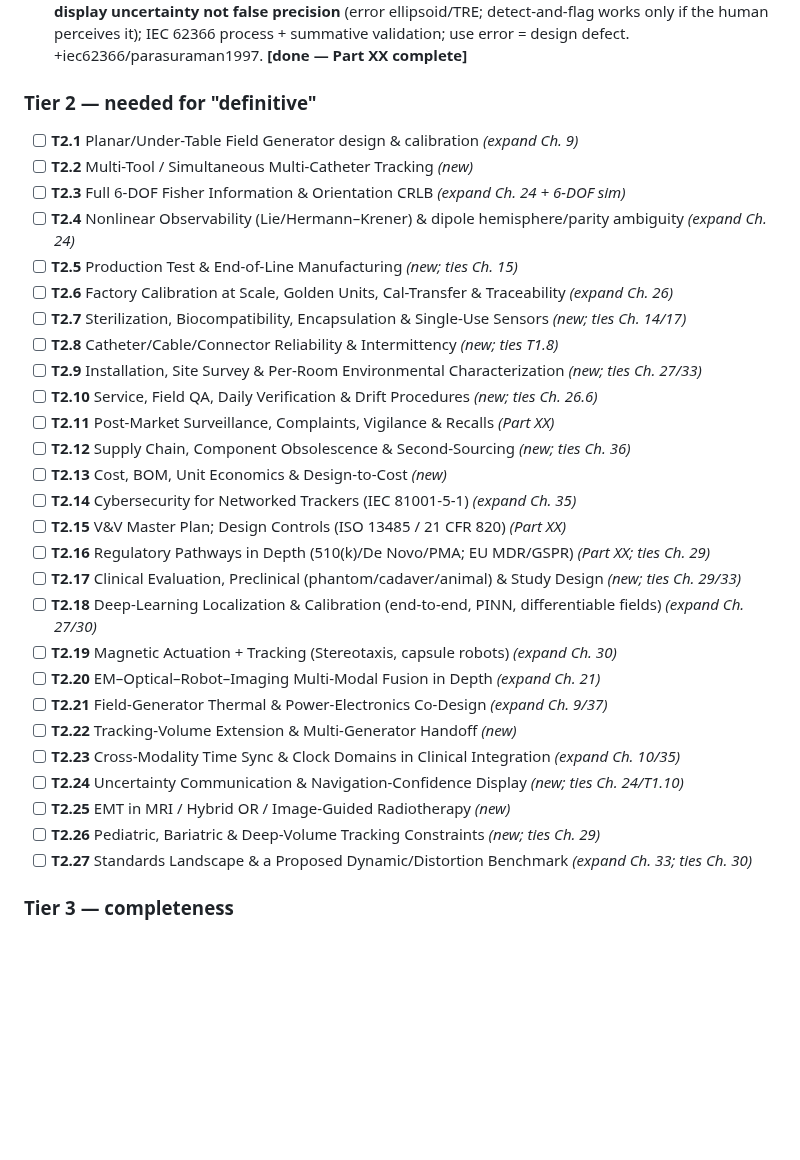
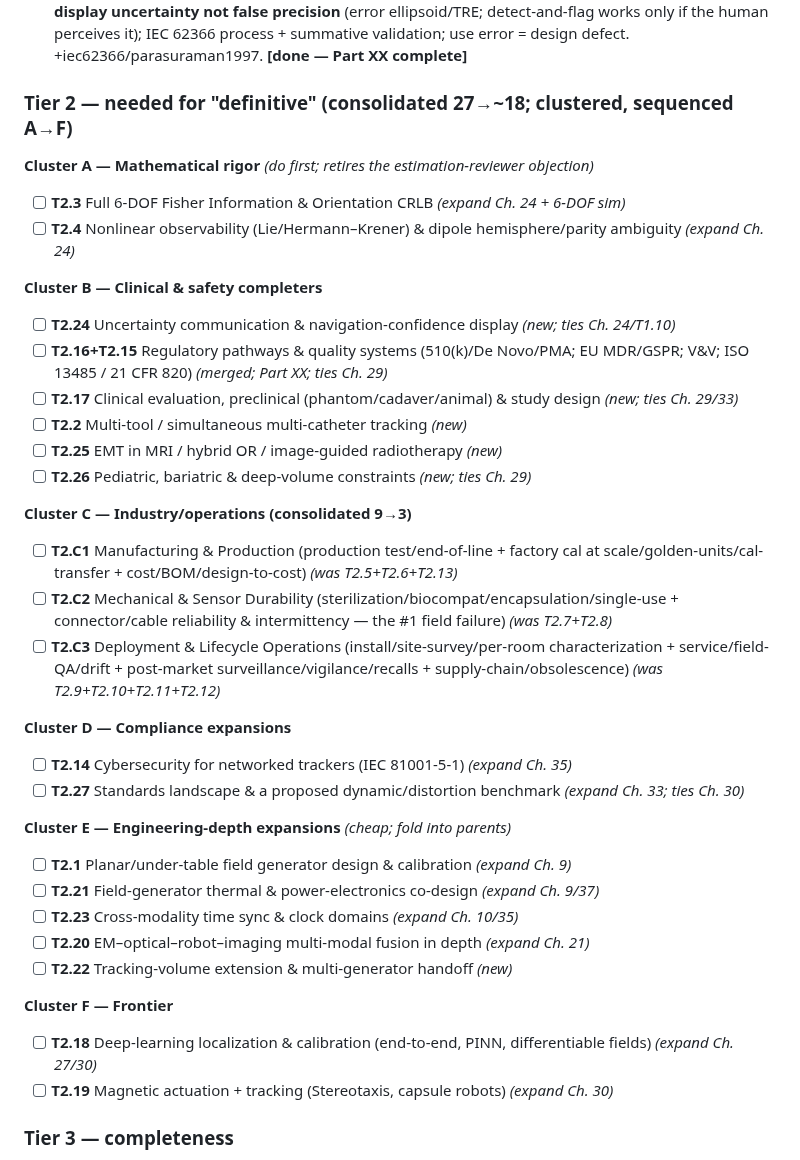
Before and after one commit to neilq1810/emt_study, a Markdown page: ROADMAP.md, the part around the change. Drawn GitHub-style; blank space fills up the shorter version.

Commit message:
ROADMAP: consolidate & cluster Tier 2 (27 -> ~18, sequenced A-F)
Per review: merge the 9-item industry cluster into 3 (Manufacturing &
Production / Mechanical & Sensor Durability / Deployment & Lifecycle Ops),
merge V&V + regulatory pathways, and cluster all Tier-2 items A-F with a
recommended A->F sequence. Cluster A (math rigor: 6-DOF CRLB + nonlinear
observability) is first.

https://claude.ai/code/session_016CjrVW1psuy7XncFVZptyT

```diff
--- a/ROADMAP.md
+++ b/ROADMAP.md
@@ -206,34 +206,39 @@ measurement and the book currently models only absolute generator-frame tracking
 - [x] **T1.9** Risk Management (ISO 14971) Applied to EMT *(Part XX, Ch. 45; ties Ch. 17/29/35/44)* — 🟢 DEEPENED: harm-based risk (hazard→hazardous-situation→harm sequences); EMT hazard table (undetected pose error = master hazard); control hierarchy (inherently-safe > protective > labeling-last, "can't warn your way out"); **detection coverage = highest-leverage control** (breaks the silent harm-sequence link); benefit-risk + the radiation dividend; the RMF as integrating spine; worked ENB >3mm hazard. +iso14971. **[done]**
 - [x] **T1.10** Human Factors & Usability Engineering (IEC 62366) *(Part XX, Ch. 46)* — 🟢 DEEPENED: human-in-the-loop (correct pose can still harm via use error); EMT use-error table (automation bias, mode confusion, accepted mis-registration, missed dropout, alarm fatigue, setup, workaround); **trust calibration** (Parasuraman misuse/disuse; over-trust→wrong-site, under-trust→fluoro/radiation); **display uncertainty not false precision** (error ellipsoid/TRE; detect-and-flag works only if the human perceives it); IEC 62366 process + summative validation; use error = design defect. +iec62366/parasuraman1997. **[done — Part XX complete]**
 
-### Tier 2 — needed for "definitive"
-- [ ] **T2.1** Planar/Under-Table Field Generator design & calibration *(expand Ch. 9)*
-- [ ] **T2.2** Multi-Tool / Simultaneous Multi-Catheter Tracking *(new)*
+### Tier 2 — needed for "definitive" (consolidated 27→~18; clustered, sequenced A→F)
+
+**Cluster A — Mathematical rigor** *(do first; retires the estimation-reviewer objection)*
 - [ ] **T2.3** Full 6-DOF Fisher Information & Orientation CRLB *(expand Ch. 24 + 6-DOF sim)*
-- [ ] **T2.4** Nonlinear Observability (Lie/Hermann–Krener) & dipole hemisphere/parity ambiguity *(expand Ch. 24)*
-- [ ] **T2.5** Production Test & End-of-Line Manufacturing *(new; ties Ch. 15)*
-- [ ] **T2.6** Factory Calibration at Scale, Golden Units, Cal-Transfer & Traceability *(expand Ch. 26)*
-- [ ] **T2.7** Sterilization, Biocompatibility, Encapsulation & Single-Use Sensors *(new; ties Ch. 14/17)*
-- [ ] **T2.8** Catheter/Cable/Connector Reliability & Intermittency *(new; ties T1.8)*
-- [ ] **T2.9** Installation, Site Survey & Per-Room Environmental Characterization *(new; ties Ch. 27/33)*
-- [ ] **T2.10** Service, Field QA, Daily Verification & Drift Procedures *(new; ties Ch. 26.6)*
-- [ ] **T2.11** Post-Market Surveillance, Complaints, Vigilance & Recalls *(Part XX)*
-- [ ] **T2.12** Supply Chain, Component Obsolescence & Second-Sourcing *(new; ties Ch. 36)*
-- [ ] **T2.13** Cost, BOM, Unit Economics & Design-to-Cost *(new)*
-- [ ] **T2.14** Cybersecurity for Networked Trackers (IEC 81001-5-1) *(expand Ch. 35)*
-- [ ] **T2.15** V&V Master Plan; Design Controls (ISO 13485 / 21 CFR 820) *(Part XX)*
-- [ ] **T2.16** Regulatory Pathways in Depth (510(k)/De Novo/PMA; EU MDR/GSPR) *(Part XX; ties Ch. 29)*
-- [ ] **T2.17** Clinical Evaluation, Preclinical (phantom/cadaver/animal) & Study Design *(new; ties Ch. 29/33)*
-- [ ] **T2.18** Deep-Learning Localization & Calibration (end-to-end, PINN, differentiable fields) *(expand Ch. 27/30)*
-- [ ] **T2.19** Magnetic Actuation + Tracking (Stereotaxis, capsule robots) *(expand Ch. 30)*
-- [ ] **T2.20** EM–Optical–Robot–Imaging Multi-Modal Fusion in Depth *(expand Ch. 21)*
-- [ ] **T2.21** Field-Generator Thermal & Power-Electronics Co-Design *(expand Ch. 9/37)*
-- [ ] **T2.22** Tracking-Volume Extension & Multi-Generator Handoff *(new)*
-- [ ] **T2.23** Cross-Modality Time Sync & Clock Domains in Clinical Integration *(expand Ch. 10/35)*
-- [ ] **T2.24** Uncertainty Communication & Navigation-Confidence Display *(new; ties Ch. 24/T1.10)*
-- [ ] **T2.25** EMT in MRI / Hybrid OR / Image-Guided Radiotherapy *(new)*
-- [ ] **T2.26** Pediatric, Bariatric & Deep-Volume Tracking Constraints *(new; ties Ch. 29)*
-- [ ] **T2.27** Standards Landscape & a Proposed Dynamic/Distortion Benchmark *(expand Ch. 33; ties Ch. 30)*
+- [ ] **T2.4** Nonlinear observability (Lie/Hermann–Krener) & dipole hemisphere/parity ambiguity *(expand Ch. 24)*
+
+**Cluster B — Clinical & safety completers**
+- [ ] **T2.24** Uncertainty communication & navigation-confidence display *(new; ties Ch. 24/T1.10)*
+- [ ] **T2.16+T2.15** Regulatory pathways & quality systems (510(k)/De Novo/PMA; EU MDR/GSPR; V&V; ISO 13485 / 21 CFR 820) *(merged; Part XX; ties Ch. 29)*
+- [ ] **T2.17** Clinical evaluation, preclinical (phantom/cadaver/animal) & study design *(new; ties Ch. 29/33)*
+- [ ] **T2.2** Multi-tool / simultaneous multi-catheter tracking *(new)*
+- [ ] **T2.25** EMT in MRI / hybrid OR / image-guided radiotherapy *(new)*
+- [ ] **T2.26** Pediatric, bariatric & deep-volume constraints *(new; ties Ch. 29)*
+
+**Cluster C — Industry/operations (consolidated 9→3)**
+- [ ] **T2.C1** Manufacturing & Production (production test/end-of-line + factory cal at scale/golden-units/cal-transfer + cost/BOM/design-to-cost) *(was T2.5+T2.6+T2.13)*
+- [ ] **T2.C2** Mechanical & Sensor Durability (sterilization/biocompat/encapsulation/single-use + connector/cable reliability & intermittency — the #1 field failure) *(was T2.7+T2.8)*
+- [ ] **T2.C3** Deployment & Lifecycle Operations (install/site-survey/per-room characterization + service/field-QA/drift + post-market surveillance/vigilance/recalls + supply-chain/obsolescence) *(was T2.9+T2.10+T2.11+T2.12)*
+
+**Cluster D — Compliance expansions**
+- [ ] **T2.14** Cybersecurity for networked trackers (IEC 81001-5-1) *(expand Ch. 35)*
+- [ ] **T2.27** Standards landscape & a proposed dynamic/distortion benchmark *(expand Ch. 33; ties Ch. 30)*
+
+**Cluster E — Engineering-depth expansions** *(cheap; fold into parents)*
+- [ ] **T2.1** Planar/under-table field generator design & calibration *(expand Ch. 9)*
+- [ ] **T2.21** Field-generator thermal & power-electronics co-design *(expand Ch. 9/37)*
+- [ ] **T2.23** Cross-modality time sync & clock domains *(expand Ch. 10/35)*
+- [ ] **T2.20** EM–optical–robot–imaging multi-modal fusion in depth *(expand Ch. 21)*
+- [ ] **T2.22** Tracking-volume extension & multi-generator handoff *(new)*
+
+**Cluster F — Frontier**
+- [ ] **T2.18** Deep-learning localization & calibration (end-to-end, PINN, differentiable fields) *(expand Ch. 27/30)*
+- [ ] **T2.19** Magnetic actuation + tracking (Stereotaxis, capsule robots) *(expand Ch. 30)*
 
 ### Tier 3 — completeness
 - [ ] **T3.1** Inverse-Problem Global-Solution Theory (uniqueness, basins, multi-start) *(expand Ch. 23)*
```
